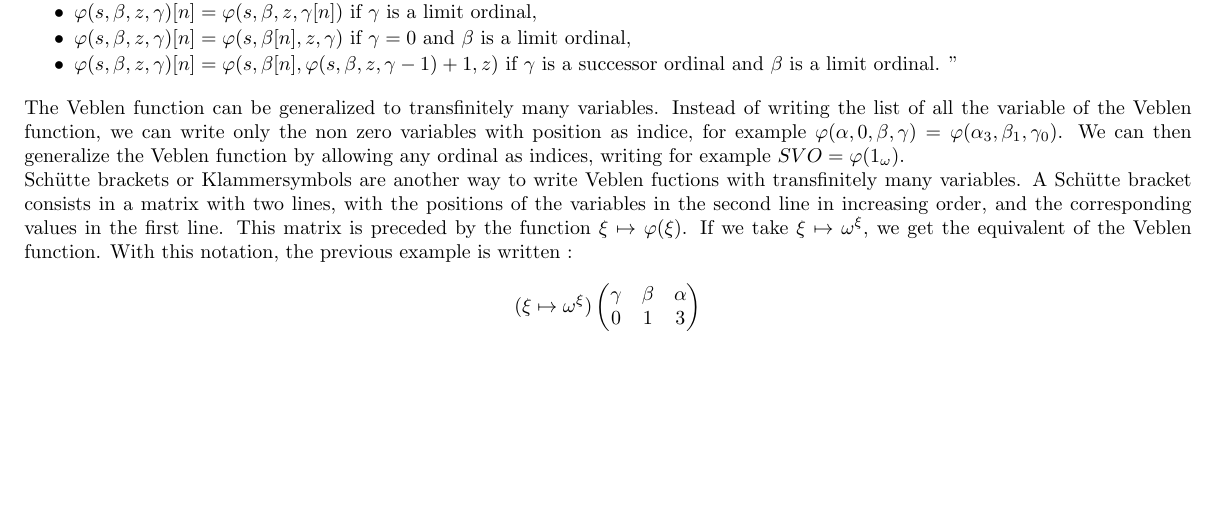
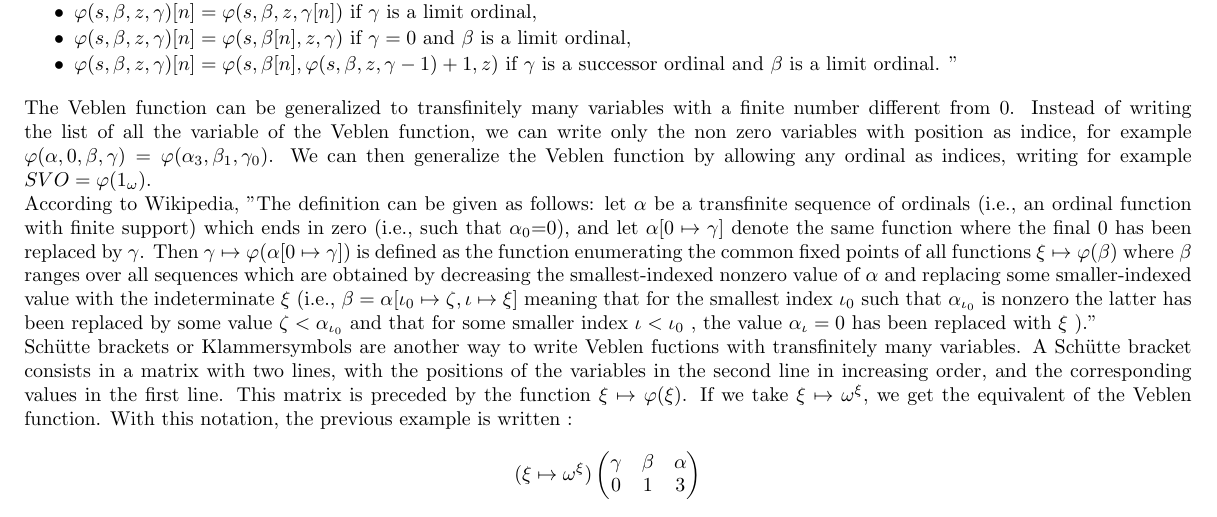
Before and after one commit to jbailhache/projects, a LaTeX document (ord/ordinals.tex): part of page 3 of 4, cut so that both start at the same text, the shorter picture padded with empty space. Compiled offline with pdfLaTeX.

Commit message:
ordinals

```diff
--- a/ord/ordinals.tex
+++ b/ord/ordinals.tex
@@ -207,7 +207,9 @@ For limit ordinals \(\alpha<SVO\), written in normal form for the finitary Veble
 
 \end{itemize}
 
-The Veblen function can be generalized to transfinitely many variables. Instead of writing the list of all the variable of the Veblen function, we can write only the non zero variables with position as indice, for example \( \varphi(\alpha,0,\beta,\gamma) = \varphi(\alpha_3,\beta_1,\gamma_0) \). We can then generalize the Veblen function by allowing any ordinal as indices, writing for example \( SVO = \varphi(1_\omega) \).
+The Veblen function can be generalized to transfinitely many variables with a finite number different from 0. Instead of writing the list of all the variable of the Veblen function, we can write only the non zero variables with position as indice, for example \( \varphi(\alpha,0,\beta,\gamma) = \varphi(\alpha_3,\beta_1,\gamma_0) \). We can then generalize the Veblen function by allowing any ordinal as indices, writing for example \( SVO = \varphi(1_\omega) \).
+
+According to Wikipedia, "The definition can be given as follows: let \(\alpha\) be a transfinite sequence of ordinals (i.e., an ordinal function with finite support) which ends in zero (i.e., such that \(\alpha_0\)=0), and let \(\alpha[0\mapsto\gamma]\) denote the same function where the final 0 has been replaced by \(\gamma\). Then \(\gamma\mapsto\varphi(\alpha[0\mapsto\gamma])\) is defined as the function enumerating the common fixed points of all functions \( \xi \mapsto \varphi(\beta) \) where \( \beta \) ranges over all sequences which are obtained by decreasing the smallest-indexed nonzero value of \( \alpha \) and replacing some smaller-indexed value with the indeterminate \( \xi \) (i.e., \( \beta = \alpha [\iota_0 \mapsto \zeta, \iota \mapsto \xi ] \) meaning that for the smallest index \( \iota_0 \)  such that \( \alpha_{\iota_0} \)  is nonzero the latter has been replaced by some value \( \zeta < \alpha_{\iota_0} \)  and that for some smaller index \( \iota < \iota_0 \) , the value \( \alpha_\iota = 0 \) has been replaced with \( \xi \) )."
 
 Schütte brackets or Klammersymbols are another way to write Veblen fuctions with transfinitely many variables. A Schütte bracket consists in a matrix with two lines, with the positions of the variables in the second line in increasing order, and the corresponding values in the first line. This matrix is preceded by the function  \( \xi  \mapsto \varphi(\xi) \). If we take \( \xi \mapsto \omega^\xi \), we get the equivalent of the Veblen function. With this notation, the previous example is written :
 
```
Also changed, not shown: ord/ordinals.pdf, 1 other file.
